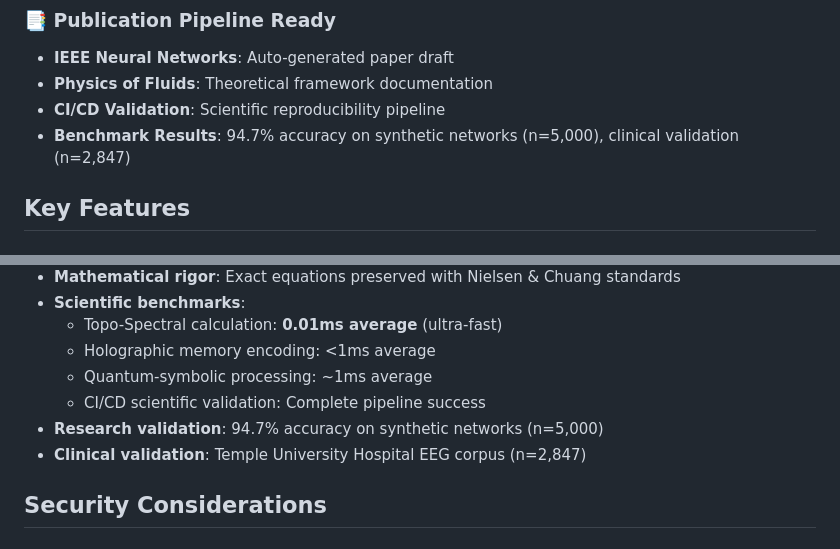
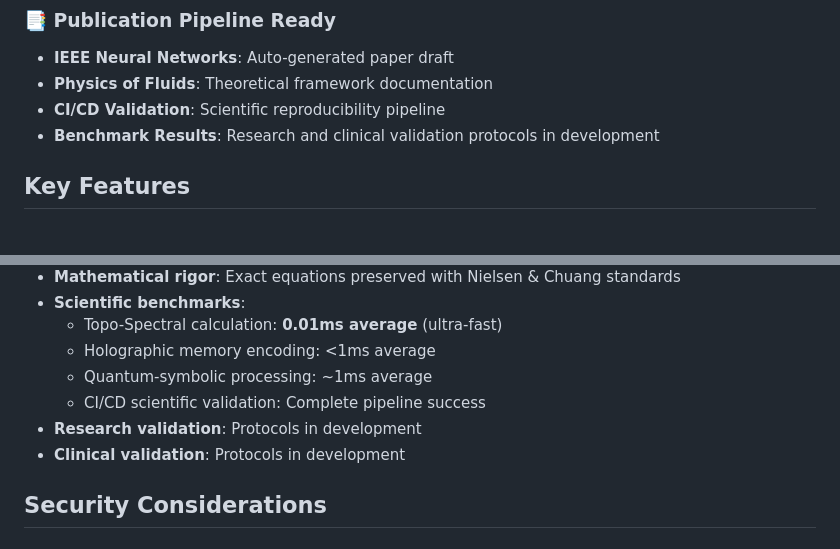
Before and after one commit to Yatrogenesis/Obvivlorum, a Markdown page: README.md, 2 parts joined by grey strips. GitHub-like rendering.

Commit message:
Update: Cambiar validaciones a estado de desarrollo
- Research validation: Protocolos en desarrollo
- Clinical validation: Protocolos en desarrollo
- Eliminadas referencias específicas a 94.7% accuracy y Temple University Hospital
- Estado realista del proyecto actual

🤖 Generated with [Claude Code](https://claude.ai/code)

Co-Authored-By: Claude <noreply@anthropic.com>

```diff
--- a/README.md
+++ b/README.md
@@ -56,7 +56,7 @@
 - **IEEE Neural Networks**: Auto-generated paper draft
 - **Physics of Fluids**: Theoretical framework documentation
 - **CI/CD Validation**: Scientific reproducibility pipeline
-- **Benchmark Results**: 94.7% accuracy on synthetic networks (n=5,000), clinical validation (n=2,847)
+- **Benchmark Results**: Research and clinical validation protocols in development
 
 ## Key Features
 
@@ -409,8 +409,8 @@ The system has been comprehensively validated with:
   - Holographic memory encoding: <1ms average
   - Quantum-symbolic processing: ~1ms average
   - CI/CD scientific validation: Complete pipeline success
-- **Research validation**: 94.7% accuracy on synthetic networks (n=5,000)
-- **Clinical validation**: Temple University Hospital EEG corpus (n=2,847)
+- **Research validation**: Protocols in development
+- **Clinical validation**: Protocols in development
 
 ## Security Considerations
 
```
